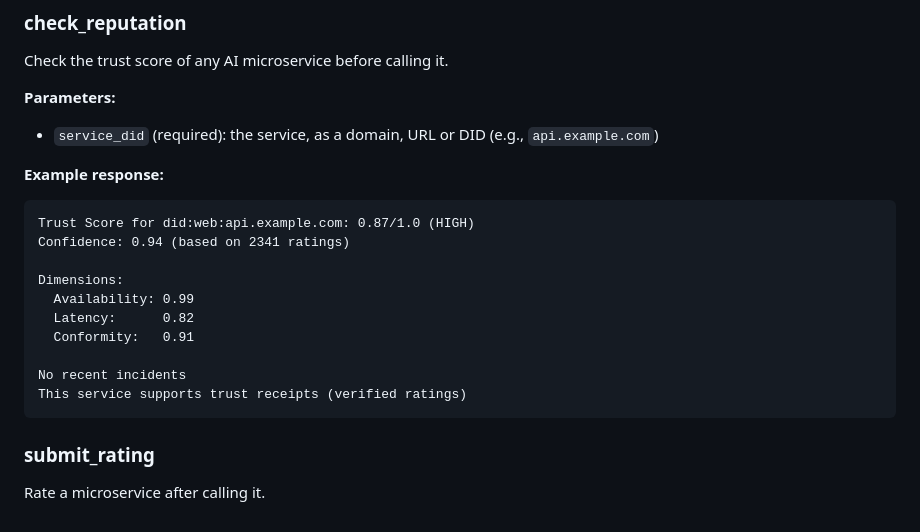
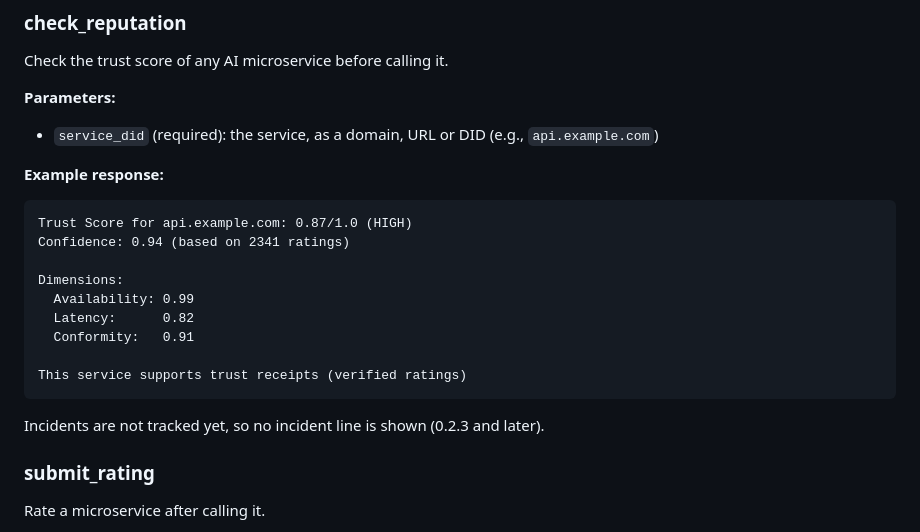
Before and after one commit to trustscoreagent/trustscoreagent, a Markdown page: docs/mcp.md, the part around the change. Rendered like a GitHub page.

Commit message:
docs(mcp): the example output no longer claims 'No recent incidents'

````diff
--- a/docs/mcp.md
+++ b/docs/mcp.md
@@ -78,7 +78,7 @@ Check the trust score of any AI microservice before calling it.
 
 **Example response:**
 ```
-Trust Score for did:web:api.example.com: 0.87/1.0 (HIGH)
+Trust Score for api.example.com: 0.87/1.0 (HIGH)
 Confidence: 0.94 (based on 2341 ratings)
 
 Dimensions:
@@ -86,9 +86,10 @@ Dimensions:
   Latency:      0.82
   Conformity:   0.91
 
-No recent incidents
 This service supports trust receipts (verified ratings)
 ```
+
+Incidents are not tracked yet, so no incident line is shown (0.2.3 and later).
 
 ### submit_rating
 
````
